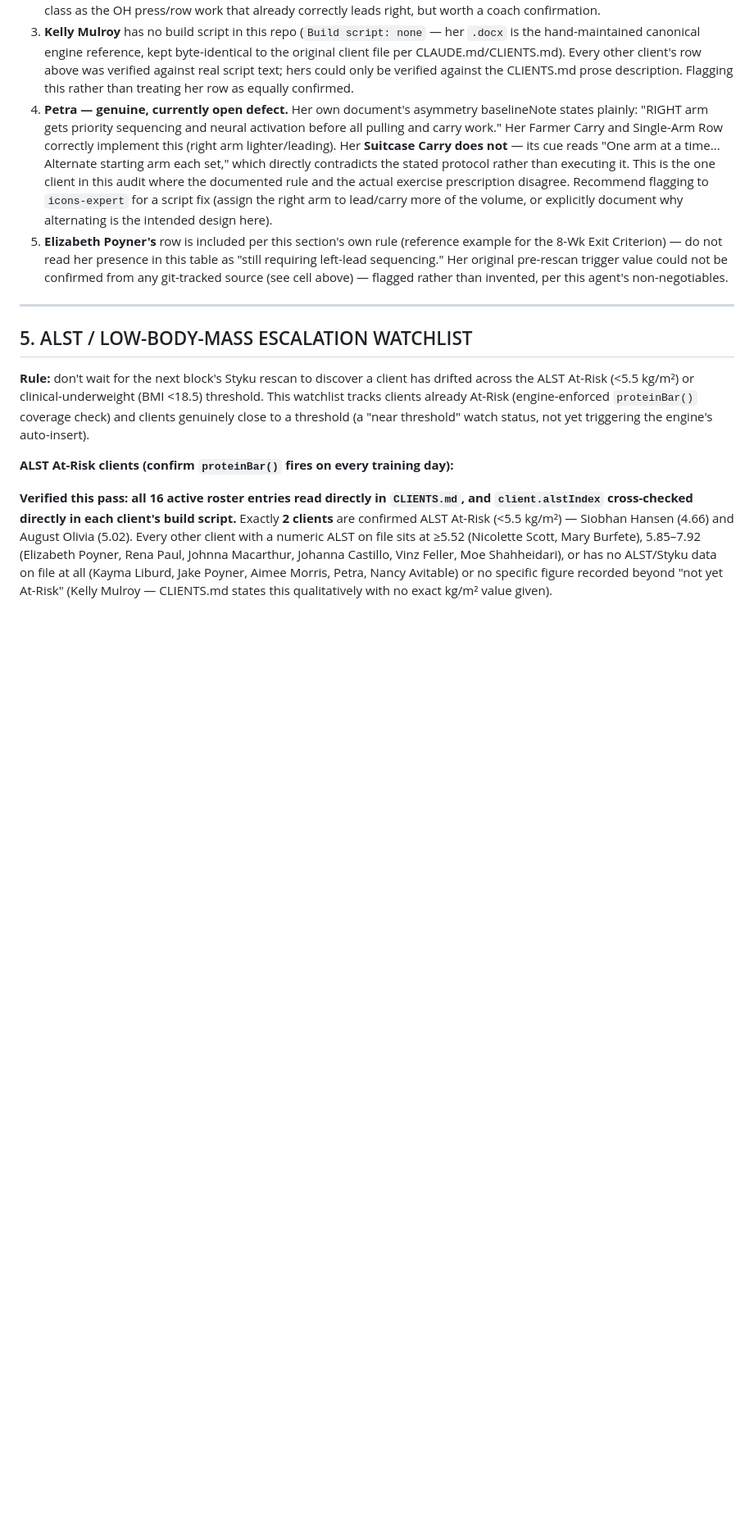
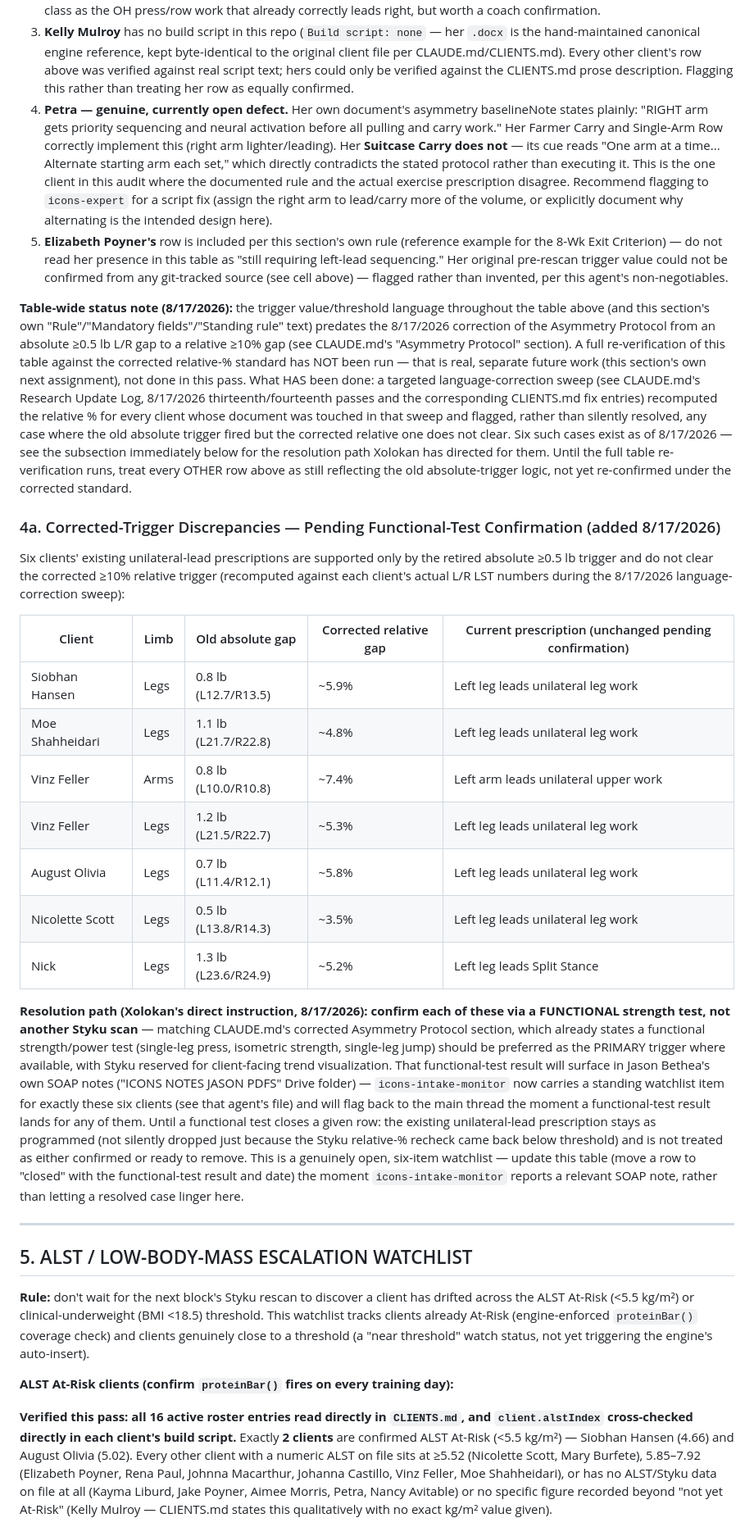
Before and after one commit to osifuentesoscar-art/ICONS-INDEX-CLIENT-PROGRAMS, a Markdown page: CLIENT_OPERATIONS.md, the part around the change. Shown at 82% size. Rendered like a GitHub page; blank space fills up the shorter version.

Commit message:
Add functional-test resolution path for 6 corrected-trigger discrepancies
Documents Xolokan's direct instruction for resolving the six asymmetry
cases flagged during today's Asymmetry Protocol trigger correction
sweep (Siobhan Hansen, Moe Shahheidari, Vinz Feller x2, August Olivia,
Nicolette Scott, Nick): confirm via a functional strength test rather
than another Styku scan, per CLAUDE.md's corrected Asymmetry Protocol
section's own preference for functional tests as the primary trigger.

Adds a standing watchlist item to icons-intake-monitor's weekly sweep
of Jason Bethea's SOAP-notes folder, since that's where a functional
single-limb strength-test result would get documented -- the agent now
actively checks for a functional-test finding for any of these six
clients and flags it back rather than the main thread needing to
remember to ask. Adds a tracking table to CLIENT_OPERATIONS.md's
Asymmetry Execution Log Standard section as the single source of truth
for the six open cases, to be updated as each one closes.

Co-Authored-By: Claude Sonnet 5 <noreply@anthropic.com>
Claude-Session: https://claude.ai/code/session_01VTRA12TAy4P16NRVKS4SK5

```diff
--- a/CLIENT_OPERATIONS.md
+++ b/CLIENT_OPERATIONS.md
@@ -136,6 +136,24 @@ Established 8/17/2026, at Xolokan's direct request (a 9-point operational direct
 3. **Kelly Mulroy** has no build script in this repo (`Build script: none` — her `.docx` is the hand-maintained canonical engine reference, kept byte-identical to the original client file per CLAUDE.md/CLIENTS.md). Every other client's row above was verified against real script text; hers could only be verified against the CLIENTS.md prose description. Flagging this rather than treating her row as equally confirmed.
 4. **Petra — genuine, currently open defect.** Her own document's asymmetry baselineNote states plainly: "RIGHT arm gets priority sequencing and neural activation before all pulling and carry work." Her Farmer Carry and Single-Arm Row correctly implement this (right arm lighter/leading). Her **Suitcase Carry does not** — its cue reads "One arm at a time... Alternate starting arm each set," which directly contradicts the stated protocol rather than executing it. This is the one client in this audit where the documented rule and the actual exercise prescription disagree. Recommend flagging to `icons-expert` for a script fix (assign the right arm to lead/carry more of the volume, or explicitly document why alternating is the intended design here).
 5. **Elizabeth Poyner's** row is included per this section's own rule (reference example for the 8-Wk Exit Criterion) — do not read her presence in this table as "still requiring left-lead sequencing." Her original pre-rescan trigger value could not be confirmed from any git-tracked source (see cell above) — flagged rather than invented, per this agent's non-negotiables.
+
+**Table-wide status note (8/17/2026):** the trigger value/threshold language throughout the table above (and this section's own "Rule"/"Mandatory fields"/"Standing rule" text) predates the 8/17/2026 correction of the Asymmetry Protocol from an absolute ≥0.5 lb L/R gap to a relative ≥10% gap (see CLAUDE.md's "Asymmetry Protocol" section). A full re-verification of this table against the corrected relative-% standard has NOT been run — that is real, separate future work (this section's own next assignment), not done in this pass. What HAS been done: a targeted language-correction sweep (see CLAUDE.md's Research Update Log, 8/17/2026 thirteenth/fourteenth passes and the corresponding CLIENTS.md fix entries) recomputed the relative % for every client whose document was touched in that sweep and flagged, rather than silently resolved, any case where the old absolute trigger fired but the corrected relative one does not clear. Six such cases exist as of 8/17/2026 — see the subsection immediately below for the resolution path Xolokan has directed for them. Until the full table re-verification runs, treat every OTHER row above as still reflecting the old absolute-trigger logic, not yet re-confirmed under the corrected standard.
+
+### 4a. Corrected-Trigger Discrepancies — Pending Functional-Test Confirmation (added 8/17/2026)
+
+Six clients' existing unilateral-lead prescriptions are supported only by the retired absolute ≥0.5 lb trigger and do not clear the corrected ≥10% relative trigger (recomputed against each client's actual L/R LST numbers during the 8/17/2026 language-correction sweep):
+
+| Client | Limb | Old absolute gap | Corrected relative gap | Current prescription (unchanged pending confirmation) |
+|---|---|---|---|---|
+| Siobhan Hansen | Legs | 0.8 lb (L12.7/R13.5) | ~5.9% | Left leg leads unilateral leg work |
+| Moe Shahheidari | Legs | 1.1 lb (L21.7/R22.8) | ~4.8% | Left leg leads unilateral leg work |
+| Vinz Feller | Arms | 0.8 lb (L10.0/R10.8) | ~7.4% | Left arm leads unilateral upper work |
+| Vinz Feller | Legs | 1.2 lb (L21.5/R22.7) | ~5.3% | Left leg leads unilateral leg work |
+| August Olivia | Legs | 0.7 lb (L11.4/R12.1) | ~5.8% | Left leg leads unilateral leg work |
+| Nicolette Scott | Legs | 0.5 lb (L13.8/R14.3) | ~3.5% | Left leg leads unilateral leg work |
+| Nick | Legs | 1.3 lb (L23.6/R24.9) | ~5.2% | Left leg leads Split Stance |
+
+**Resolution path (Xolokan's direct instruction, 8/17/2026): confirm each of these via a FUNCTIONAL strength test, not another Styku scan** — matching CLAUDE.md's corrected Asymmetry Protocol section, which already states a functional strength/power test (single-leg press, isometric strength, single-leg jump) should be preferred as the PRIMARY trigger where available, with Styku reserved for client-facing trend visualization. That functional-test result will surface in Jason Bethea's own SOAP notes ("ICONS NOTES JASON PDFS" Drive folder) — `icons-intake-monitor` now carries a standing watchlist item for exactly these six clients (see that agent's file) and will flag back to the main thread the moment a functional-test result lands for any of them. Until a functional test closes a given row: the existing unilateral-lead prescription stays as programmed (not silently dropped just because the Styku relative-% recheck came back below threshold) and is not treated as either confirmed or ready to remove. This is a genuinely open, six-item watchlist — update this table (move a row to "closed" with the functional-test result and date) the moment `icons-intake-monitor` reports a relevant SOAP note, rather than letting a resolved case linger here.
 
 ---
 
```
Also changed, not shown: .claude/agents/icons-intake-monitor.md (+1 -0 lines).
